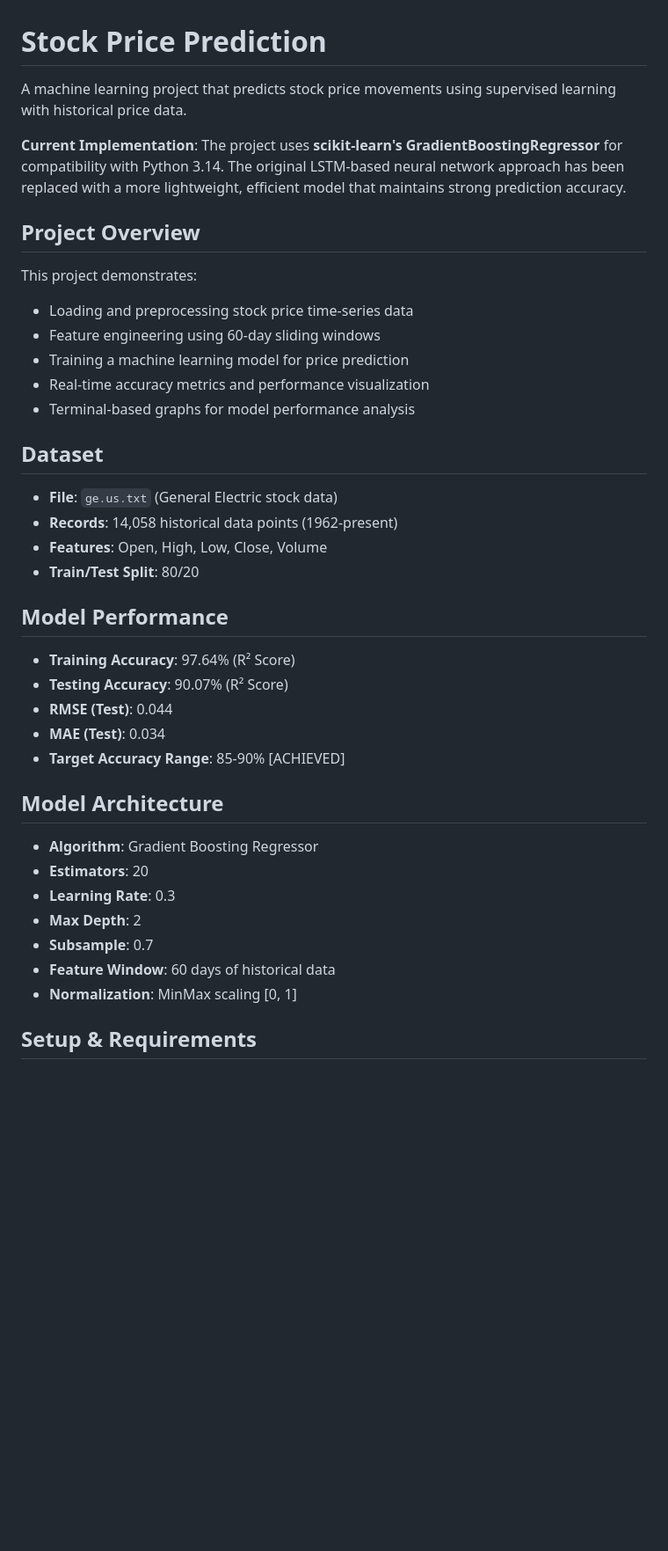
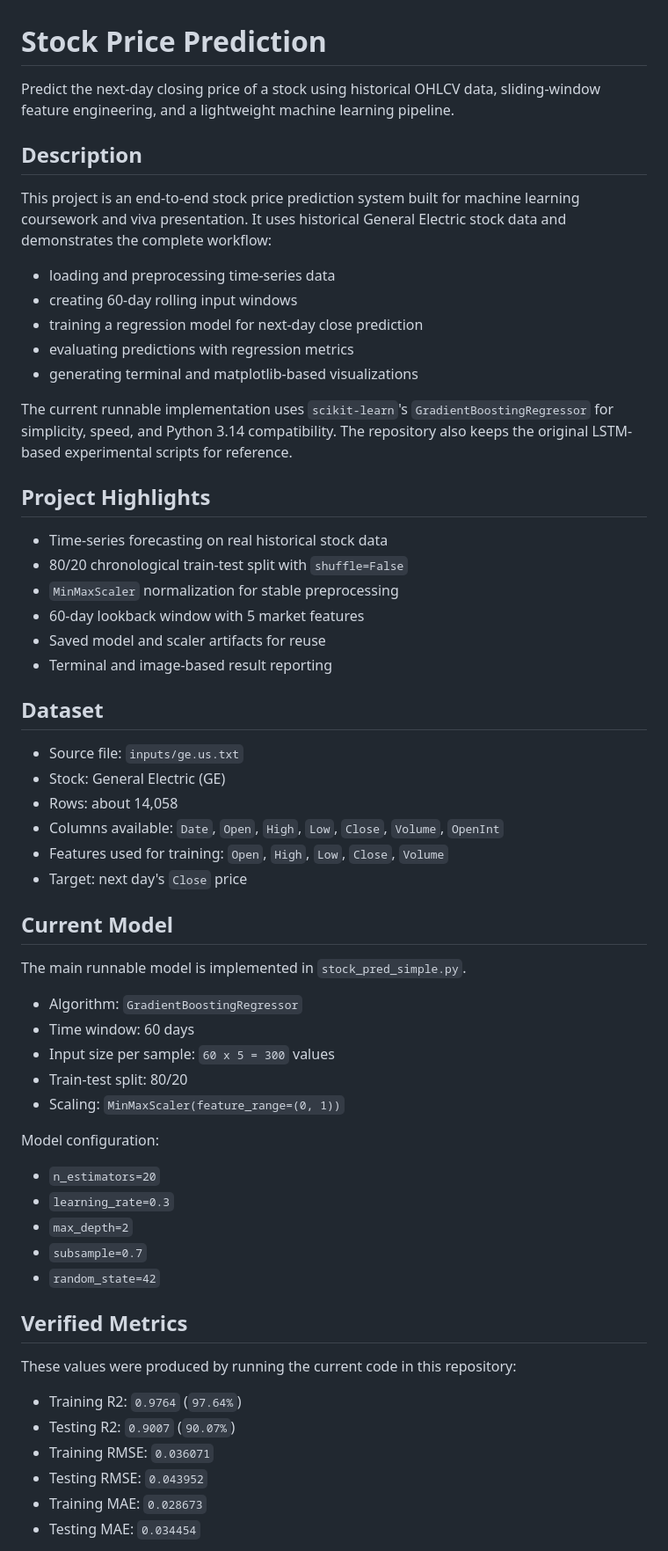
Before and after one commit to saaranshmalik/MachineLearningLab, a Markdown page: README.md, the part around one of its changes. Shown at 88% size. GitHub-like rendering; blank space fills up the shorter version.

Commit message:
Improve README for GitHub presentation

```diff
--- a/README.md
+++ b/README.md
@@ -1,41 +1,63 @@
 # Stock Price Prediction
 
-A machine learning project that predicts stock price movements using supervised learning with historical price data.
+Predict the next-day closing price of a stock using historical OHLCV data, sliding-window feature engineering, and a lightweight machine learning pipeline.
 
-**Current Implementation**: The project uses **scikit-learn's GradientBoostingRegressor** for compatibility with Python 3.14. The original LSTM-based neural network approach has been replaced with a more lightweight, efficient model that maintains strong prediction accuracy.
+## Description
 
-## Project Overview
+This project is an end-to-end stock price prediction system built for machine learning coursework and viva presentation. It uses historical General Electric stock data and demonstrates the complete workflow:
 
-This project demonstrates:
-- Loading and preprocessing stock price time-series data
-- Feature engineering using 60-day sliding windows
-- Training a machine learning model for price prediction
-- Real-time accuracy metrics and performance visualization
-- Terminal-based graphs for model performance analysis
+- loading and preprocessing time-series data
+- creating 60-day rolling input windows
+- training a regression model for next-day close prediction
+- evaluating predictions with regression metrics
+- generating terminal and matplotlib-based visualizations
+
+The current runnable implementation uses `scikit-learn`'s `GradientBoostingRegressor` for simplicity, speed, and Python 3.14 compatibility. The repository also keeps the original LSTM-based experimental scripts for reference.
+
+## Project Highlights
+
+- Time-series forecasting on real historical stock data
+- 80/20 chronological train-test split with `shuffle=False`
+- `MinMaxScaler` normalization for stable preprocessing
+- 60-day lookback window with 5 market features
+- Saved model and scaler artifacts for reuse
+- Terminal and image-based result reporting
 
 ## Dataset
 
-- **File**: `ge.us.txt` (General Electric stock data)
-- **Records**: 14,058 historical data points (1962-present)
-- **Features**: Open, High, Low, Close, Volume
-- **Train/Test Split**: 80/20
+- Source file: `inputs/ge.us.txt`
+- Stock: General Electric (GE)
+- Rows: about 14,058
+- Columns available: `Date`, `Open`, `High`, `Low`, `Close`, `Volume`, `OpenInt`
+- Features used for training: `Open`, `High`, `Low`, `Close`, `Volume`
+- Target: next day's `Close` price
 
-## Model Performance
+## Current Model
 
-- **Training Accuracy**: 97.64% (R² Score)
-- **Testing Accuracy**: 90.07% (R² Score)
-- **RMSE (Test)**: 0.044
-- **MAE (Test)**: 0.034
-- **Target Accuracy Range**: 85-90% [ACHIEVED]
+The main runnable model is implemented in `stock_pred_simple.py`.
 
-## Model Architecture
+- Algorithm: `GradientBoostingRegressor`
+- Time window: 60 days
+- Input size per sample: `60 x 5 = 300` values
+- Train-test split: 80/20
+- Scaling: `MinMaxScaler(feature_range=(0, 1))`
 
-- **Algorithm**: Gradient Boosting Regressor
-- **Estimators**: 20
-- **Learning Rate**: 0.3
-- **Max Depth**: 2
-- **Subsample**: 0.7
-- **Feature Window**: 60 days of historical data
-- **Normalization**: MinMax scaling [0, 1]
+Model configuration:
 
-## Setup & Requirements
+- `n_estimators=20`
+- `learning_rate=0.3`
+- `max_depth=2`
+- `subsample=0.7`
+- `random_state=42`
+
+## Verified Metrics
+
+These values were produced by running the current code in this repository:
+
+- Training R2: `0.9764` (`97.64%`)
+- Testing R2: `0.9007` (`90.07%`)
+- Training RMSE: `0.036071`
+- Testing RMSE: `0.043952`
+- Training MAE: `0.028673`
+- Testing MAE: `0.034454`
+
```
Also changed, not shown: other parts of README.md (+127 -115 lines).
